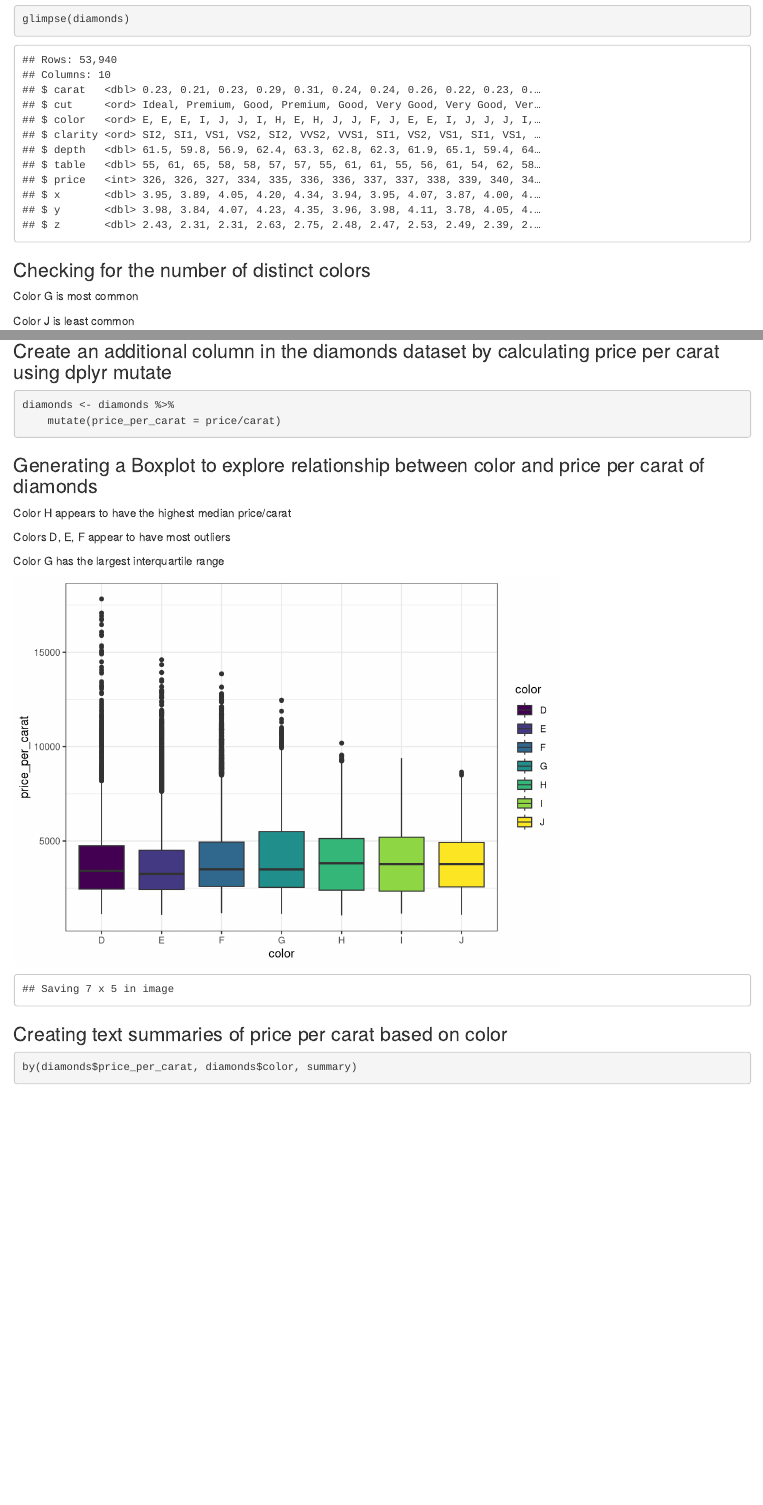
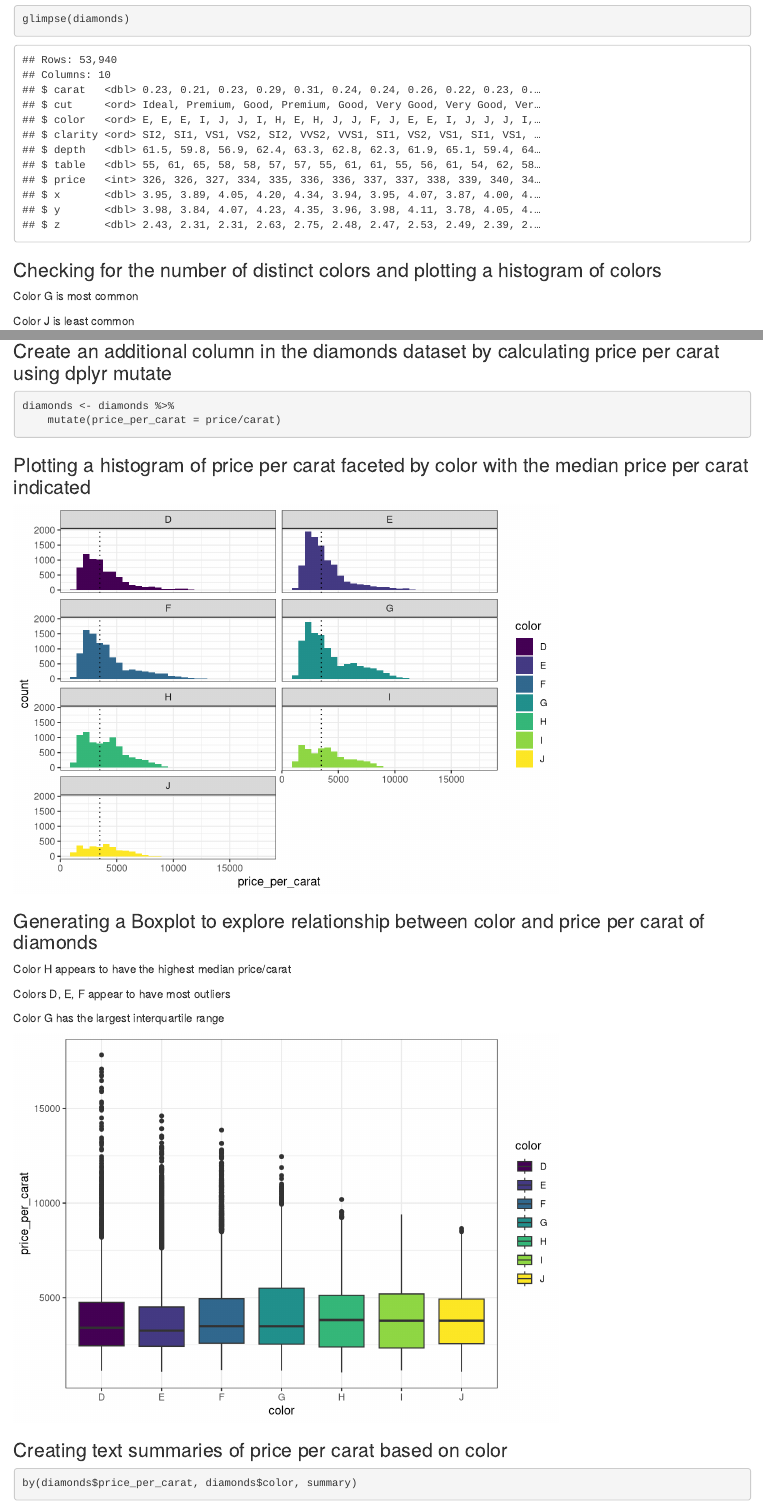
Before and after one commit to vaqm2/SpringBoard, an R Markdown document (ExploratoryDataAnalysis/ExploratoryDataAnalysisEx1.Rmd): the page in a window 1100 px wide, from 430 px down, and a second part further down, joined at a grey line. Rendered offline with R 4.5, knitr and Pandoc, with nearby package versions; some code elsewhere in the file could not run offline.

Commit message:
Added Histogram Plot with Median line faceted by color

````diff
--- a/ExploratoryDataAnalysis/ExploratoryDataAnalysisEx1.Rmd
+++ b/ExploratoryDataAnalysis/ExploratoryDataAnalysisEx1.Rmd
@@ -25,7 +25,7 @@ data(diamonds)
 glimpse(diamonds)
 ```
 
-### Checking for the number of distinct colors
+### Checking for the number of distinct colors and plotting a histogram of colors
 
 Color G is most common
 
@@ -35,6 +35,10 @@ Color J is least common
 diamonds %>%
     group_by(color) %>%
     summarize(count = n())
+
+ggplot(data = diamonds, aes(x = color, fill = color)) +
+    geom_histogram() +
+    theme_bw()
 ```
 
 ### Create an additional column in the diamonds dataset by calculating price per carat using dplyr mutate
@@ -42,6 +46,16 @@ diamonds %>%
 ```{r}
 diamonds <- diamonds %>%
     mutate(price_per_carat = price/carat)
+```
+
+### Plotting a histogram of price per carat faceted by color with the median price per carat indicated
+
+```{r, echo = FALSE, message = FALSE, warning = FALSE}
+ggplot(diamonds, aes(x = price_per_carat, fill = color)) +
+    geom_histogram() +
+    theme_bw() +
+    facet_wrap(~color, ncol = 2) +
+    geom_vline(linetype = "dotted", aes(xintercept = median(diamonds$price_per_carat)))
 ```
 
 ### Generating a Boxplot to explore relationship between color and price per carat of diamonds
@@ -56,7 +70,6 @@ Color G has the largest interquartile range
 ggplot(diamonds, aes(x = color, y = price_per_carat, fill = color)) +
     geom_boxplot() +
     theme_bw()
-ggsave("Price_per_Carat_vs_Color.png")
 ```
 
 ### Creating text summaries of price per carat based on color
````
Also changed, not shown: ExploratoryDataAnalysis/ExploratoryDataAnalysisEx1.html, ExploratoryDataAnalysis/ExploratoryDataAnalysisEx1.md, ExploratoryDataAnalysis/ExploratoryDataAnalysisEx1_files/figure-html/unnamed-chunk-3-1.png (added), ExploratoryDataAnalysis/ExploratoryDataAnalysisEx1_files/figure-html/unnamed-chunk-4-1.png (added), ExploratoryDataAnalysis/ExploratoryDataAnalysisEx1_files/figure-html/unnamed-chunk-5-1.png, ExploratoryDataAnalysis/ExploratoryDataAnalysisEx1_files/figure-html/unnamed-chunk-6-1.png (added).
